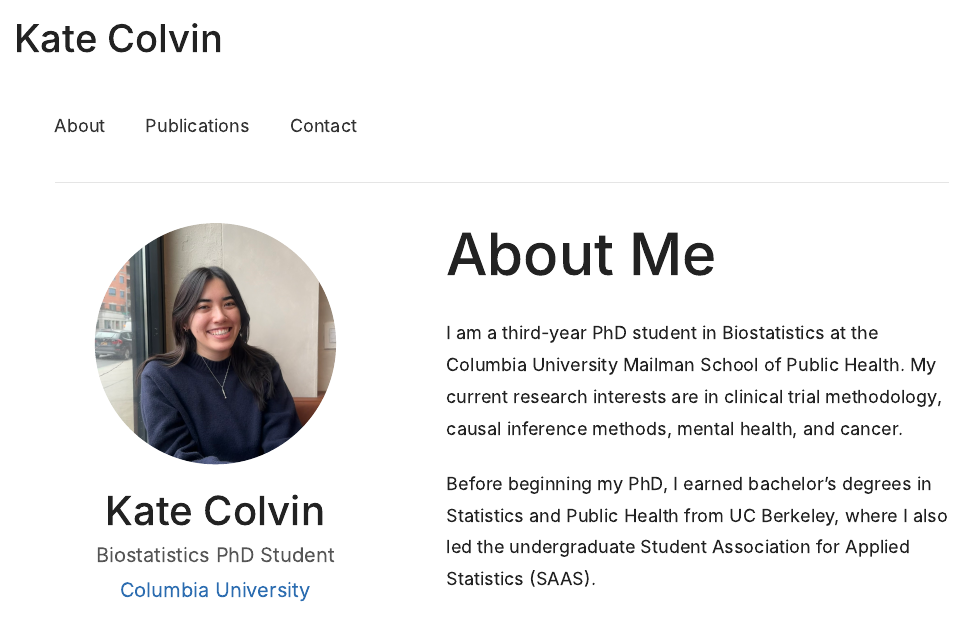
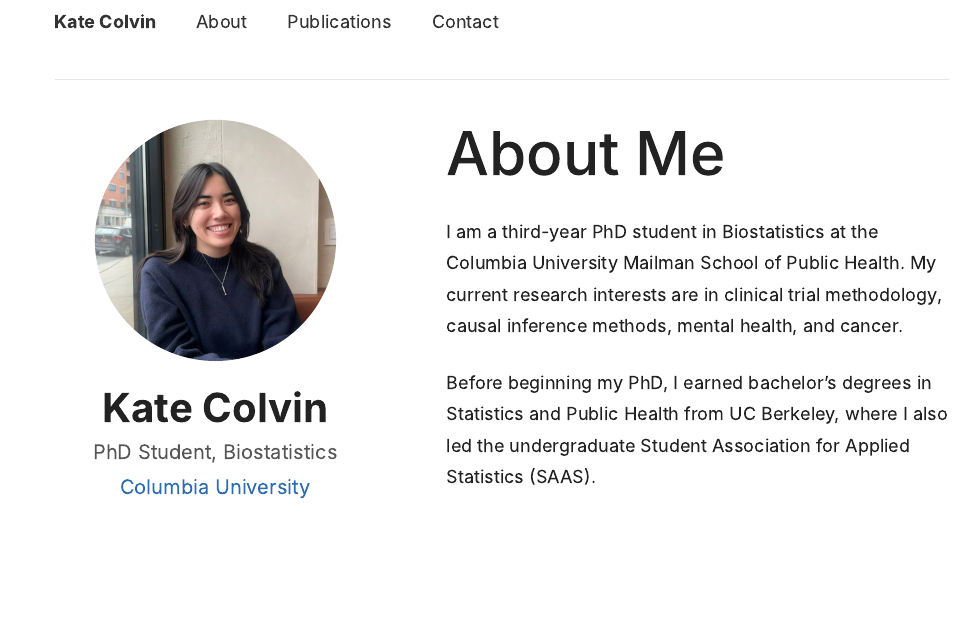
Before and after one commit to kaaateco/kaaateco.github.io, an R Markdown document (index.Rmd): the page in a window 1100 px wide, from its top. Rendered offline with R 4.5, knitr and Pandoc, with nearby package versions.

Commit message:
Fixing navbar

```diff
--- a/index.Rmd
+++ b/index.Rmd
@@ -1,5 +1,5 @@
 ---
-title: "Kate Colvin"
+# title: "Kate Colvin"
 output:
   html_document:
     css: style.css
@@ -8,9 +8,12 @@ output:
 
 <link rel="stylesheet" href="https://cdnjs.cloudflare.com/ajax/libs/font-awesome/6.5.0/css/all.min.css">
 
+<link href="https://fonts.googleapis.com/css2?family=Inter:wght@300;400;500;600&display=swap" rel="stylesheet">
+
 <div class="container">
 
 <nav>
+<a href="#about">**Kate Colvin**</a>
 <a href="#about">About</a>
 <a href="#publications">Publications</a>
 <a href="#contact">Contact</a>
@@ -24,10 +27,10 @@ output:
 
 <img src="images/kate_crop.jpeg" class="profile-photo">
 
-<h2>Kate Colvin</h2>
+<h2>**Kate Colvin**</h2>
 
 <p class="subtitle">
-Biostatistics PhD Student <br>
+PhD Student, Biostatistics <br>
 [Columbia University](https://www.columbia.edu/)
 </p>
 
--- a/style.css
+++ b/style.css
@@ -1,13 +1,18 @@
 /* ---------- GENERAL ---------- */
 
 body {
-    font-family: -apple-system, BlinkMacSystemFont,
-                 "Segoe UI", Helvetica, Arial, sans-serif;
+    font-family: "Inter", sans-serif;
     color: #222;
     background: white;
     line-height: 1.75;
     font-size: 18px;
 }
+
+h1, h2, h3 {
+    font-family: "Inter", sans-serif;
+    font-weight: 500;
+}
+
 
 .container{
     max-width:1100px;
@@ -78,7 +83,7 @@ nav a:hover{
 /* ---------- ABOUT ---------- */
 
 .right-column h1{
-    font-size:58px;
+    font-size:60px;
     margin-top:0;
     margin-bottom:30px;
 }
```
Also changed, not shown: index.html.
